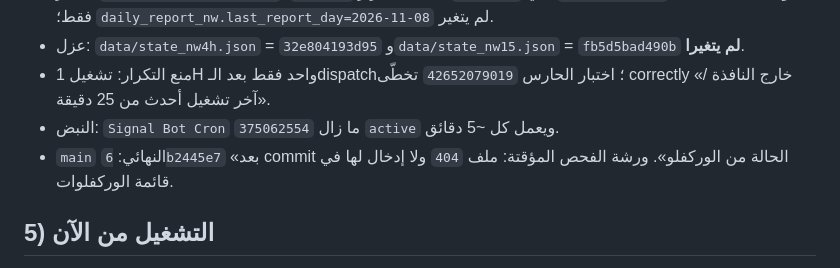
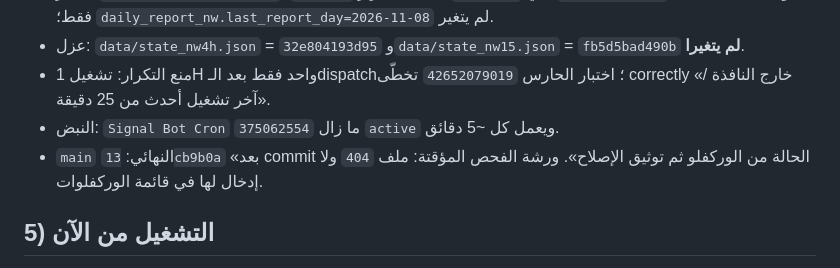
Before and after one commit to turky4500/binance-spot-usdt-signal-bot, a Markdown page: README_NW_1H_FIX.md, the part around the change. Rendered like a GitHub page.

Commit message:
docs(nw-1h): final HEAD after verification [skip ci]

```diff
--- a/README_NW_1H_FIX.md
+++ b/README_NW_1H_FIX.md
@@ -36,7 +36,7 @@
 - عزل: `data/state_nw4h.json` = `32e804193d95` و`data/state_nw15.json` = `fb5d5bad490b` **لم يتغيرا**.
 - منع التكرار: تشغيل 1H واحد فقط بعد الـdispatch؛ اختبار الحارس `42652079019` تخطّى correctly «خارج النافذة / آخر تشغيل أحدث من 25 دقيقة».
 - النبض: `Signal Bot Cron` `375062554` ما زال `active` ويعمل كل ~5 دقائق.
-- `main` النهائي: `6b2445e7` «بعد commit الحالة من الوركفلو». ورشة الفحص المؤقتة: ملف `404` ولا إدخال لها في قائمة الوركفلوات.
+- `main` النهائي: `13cb9b0a` «بعد commit الحالة من الوركفلو ثم توثيق الإصلاح». ورشة الفحص المؤقتة: ملف `404` ولا إدخال لها في قائمة الوركفلوات.
 
 ## 5) التشغيل من الآن
 - المُشغّل `412275269` يطلق 1H كل ~30 دقيقة عبر نبض `Signal Bot Cron`؛ أول إطلاق تالٍ في نافذة `17:00–17:04Z` = **8:00–8:04 م بالرياض** «لأن آخر运行 أحدث من 25 دقيقة قبلها».
```
